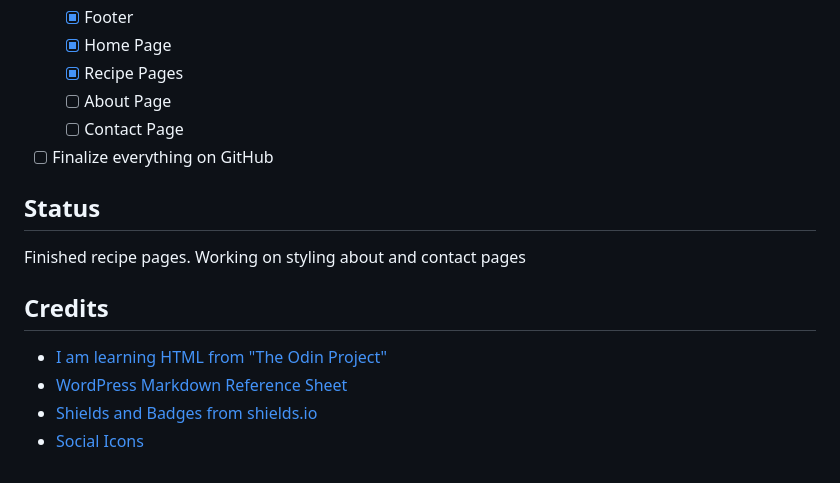
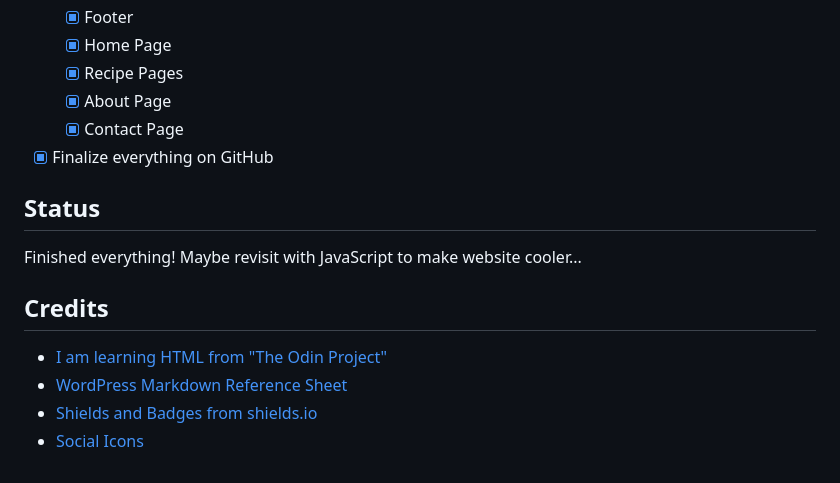
Before and after one commit to khiemdam/recipes-website, a Markdown page: README.md, the part around the change. GitHub-like rendering.

Commit message:
Updated README to reflect the website being complete

```diff
--- a/README.md
+++ b/README.md
@@ -70,12 +70,12 @@ Follow the recipes and make some desserts!
     - [X] Footer
     - [X] Home Page
     - [X] Recipe Pages
-    - [ ] About Page
-    - [ ] Contact Page
-- [ ] Finalize everything on GitHub
+    - [X] About Page
+    - [X] Contact Page
+- [X] Finalize everything on GitHub
 
 ## Status
-Finished recipe pages. Working on styling about and contact pages
+Finished everything! Maybe revisit with JavaScript to make website cooler...
 
 ## Credits
 * [I am learning HTML from "The Odin Project"](https://www.theodinproject.com/)
@@ -89,4 +89,4 @@ Finished recipe pages. Working on styling about and contact pages
 [linkedin-url]: https://www.linkedin.com/in/khiemd/
 [handshake-shield]: https://img.shields.io/badge/Handshake-555?style=for-the-badge&logo=handshake&logoColor=white
 [handshake-url]: https://app.joinhandshake.com/stu/users/31441591
-[status-shield]: https://img.shields.io/badge/status-WIP-555?style=for-the-badge&color=FFA500
+[status-shield]: https://img.shields.io/badge/status-completed?style=for-the-badge&label=completed&labelColor=555&color=03c04a
```
